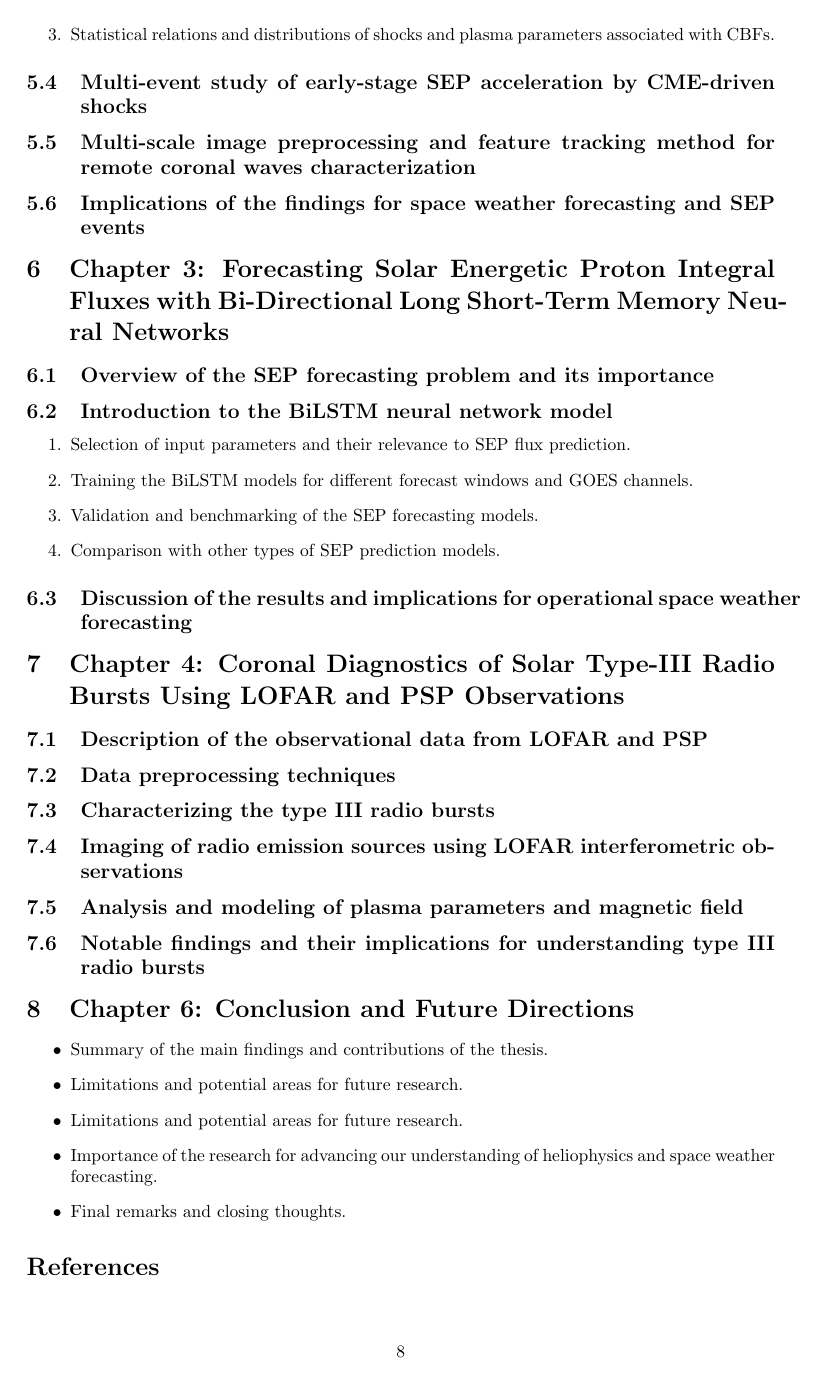
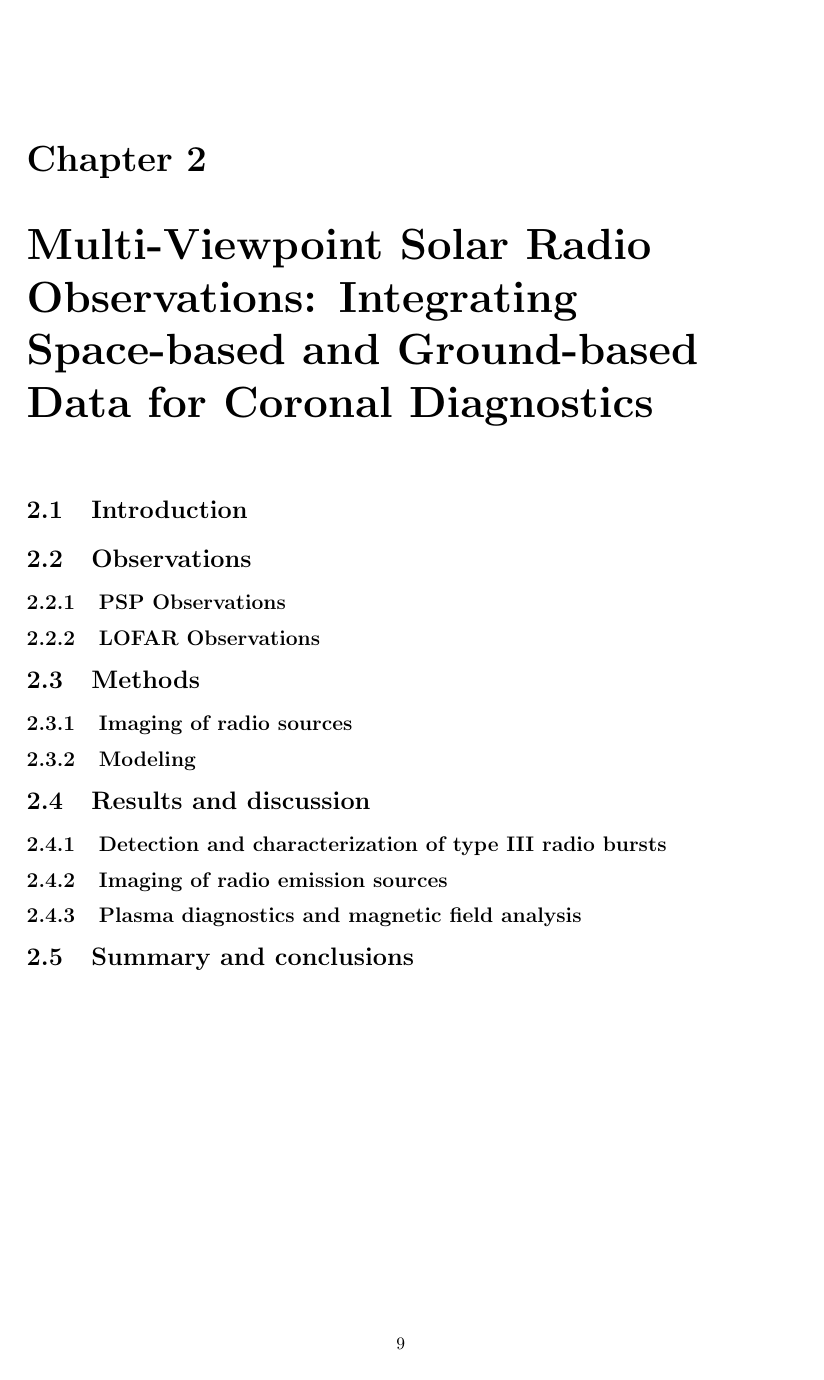
Before and after one commit to MohamedNedal/phd_thesis, a LaTeX thesis (main.tex, which reads chapters/ch2_Radio.tex, chapters/ch3_SEPs.tex): page 8 of 8 before the commit and page 9 of 13 after it. Compiled offline with pdfLaTeX.

Commit message:
Adding 3 chapters

```diff
--- /dev/null
+++ b/chapters/ch2_Radio.tex
@@ -0,0 +1,30 @@
+\chapter{Multi-Viewpoint Solar Radio Observations: Integrating Space-based and Ground-based Data for Coronal Diagnostics}
+%\maketitle{Integrating LOFAR and PSP Observations for Coronal Diagnostics}
+
+\section{Introduction}
+
+
+\section{Observations}
+
+\subsection{PSP Observations}
+
+\subsection{LOFAR Observations}
+
+
+\section{Methods}
+
+\subsection{Imaging of radio sources}
+
+\subsection{Modeling}
+
+
+\section{Results and discussion}
+
+\subsection{Detection and characterization of type III radio bursts}
+
+\subsection{Imaging of radio emission sources}
+
+\subsection{Plasma diagnostics and magnetic field analysis}
+
+
+\section{Summary and conclusions}
--- /dev/null
+++ b/chapters/ch3_SEPs.tex
@@ -0,0 +1 @@
+\chapter{Modeling and Foreasting Solar Energetic Protons (SEP)}
--- a/main.tex
+++ b/main.tex
@@ -1,4 +1,4 @@
-\documentclass{article}
+\documentclass{book}
 
 \usepackage[english]{babel}
 % Set page size and margins
@@ -41,47 +19,0 @@
-    \item Statistical relations and distributions of shocks and plasma parameters associated with CBFs.
-\end{enumerate}
-\subsection{Multi-event study of early-stage SEP acceleration by CME-driven shocks}
-\subsection{Multi-scale image preprocessing and feature tracking method for remote coronal waves characterization}
-\subsection{Implications of the findings for space weather forecasting and SEP events}
-
-\section{Chapter 3: Forecasting Solar Energetic Proton Integral Fluxes with Bi-Directional Long Short-Term Memory Neural Networks}
-%\input{chapters/SEP_LSTM}
-
-
-\subsection{Overview of the SEP forecasting problem and its importance}
-\subsection{Introduction to the BiLSTM neural network model}
-\begin{enumerate}
-    \item Selection of input parameters and their relevance to SEP flux prediction.
-    \item Training the BiLSTM models for different forecast windows and GOES channels.
-    \item Validation and benchmarking of the SEP forecasting models.
-    \item Comparison with other types of SEP prediction models.
-\end{enumerate}
-\subsection{Discussion of the results and implications for operational space weather forecasting}
-
-\section{Chapter 4: Coronal Diagnostics of Solar Type-III Radio Bursts Using LOFAR and PSP Observations}
-%\input{chapters/LOFAR_PSP}
-
-
-\subsection{Description of the observational data from LOFAR and PSP}
-\subsection{Data preprocessing techniques}
-\subsection{Characterizing the type III radio bursts}
-\subsection{Imaging of radio emission sources using LOFAR interferometric observations}
-\subsection{Analysis and modeling of plasma parameters and magnetic field}
-\subsection{Notable findings and their implications for understanding type III radio bursts}
-
-%\section{Chapter 5: Summary of Co-authored Papers}
-%Key findings from each co-authored paper and their relevance to the field.
-%\subsection{Overview of the review of solar energetic particle models}
-%\subsection{Parameter study of geomagnetic storms and associated phenomena}
-%\subsection{Neural network prediction of topside electron content over the Euro-African sector}
-
-\section{Chapter 6: Conclusion and Future Directions}
-%\input{chapters/conclusions}
-
-\begin{itemize}
-    \item Summary of the main findings and contributions of the thesis.
-    \item Limitations and potential areas for future research.
-    \item Limitations and potential areas for future research.
-    \item Importance of the research for advancing our understanding of heliophysics and space weather forecasting.
-    \item Final remarks and closing thoughts.
-\end{itemize}
```
Also changed, not shown: chapters/ch1_Intro.tex (line endings or trailing spaces), main.pdf, chapters/ch3_SEPs.tex (15 more changed lines), main.tex (27 more changed lines), 8 other files.
